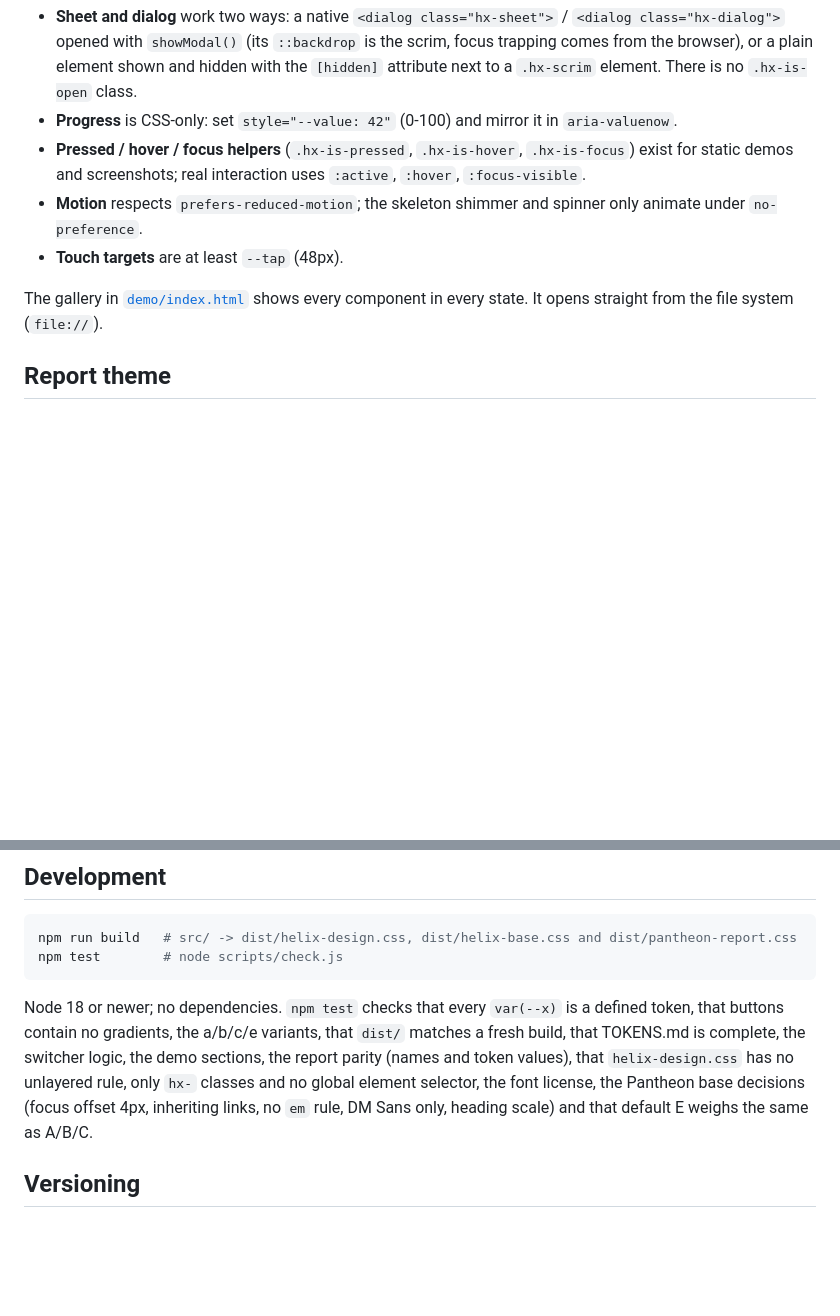
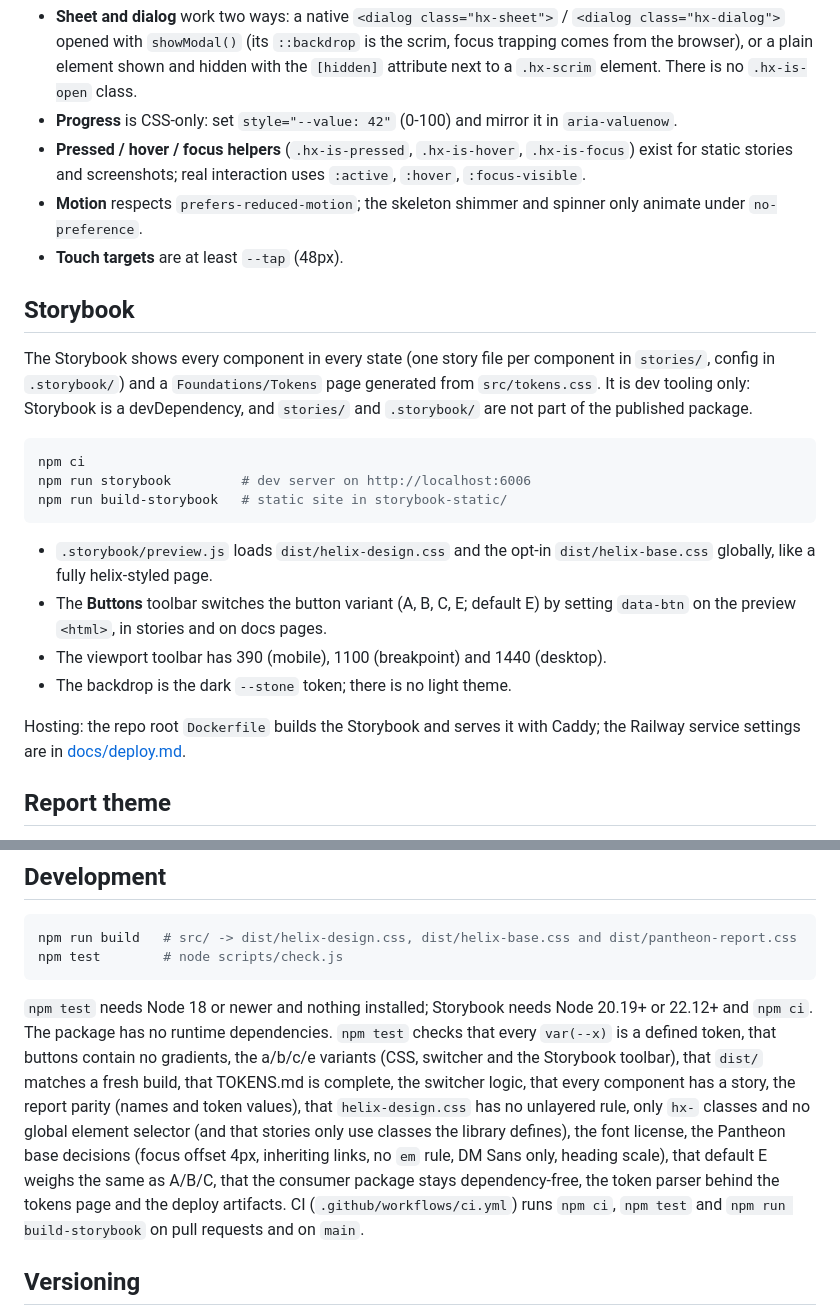
Before and after one commit to ProgFroz/helix-design, a Markdown page: README.md, 2 parts joined by grey strips. Rendered like a GitHub page; blank space fills up the shorter version.

Commit message:
docs: replace the demo gallery with Storybook in the README
Storybook instructions (scripts, global CSS imports, Buttons toolbar,
viewports, dark backdrop), the hosting pointer to docs/deploy.md and
the updated list of what npm test checks.

Co-Authored-By: Claude Opus 5.5 <noreply@anthropic.com>

````diff
--- a/README.md
+++ b/README.md
@@ -270,13 +270,33 @@ Notes:
   There is no `.hx-is-open` class.
 - **Progress** is CSS-only: set `style="--value: 42"` (0-100) and mirror it in `aria-valuenow`.
 - **Pressed / hover / focus helpers** (`.hx-is-pressed`, `.hx-is-hover`, `.hx-is-focus`) exist for static
-  demos and screenshots; real interaction uses `:active`, `:hover`, `:focus-visible`.
+  stories and screenshots; real interaction uses `:active`, `:hover`, `:focus-visible`.
 - **Motion** respects `prefers-reduced-motion`; the skeleton shimmer and spinner only animate
   under `no-preference`.
 - **Touch targets** are at least `--tap` (48px).
 
-The gallery in [`demo/index.html`](demo/index.html) shows every component in every state. It opens
-straight from the file system (`file://`).
+## Storybook
+
+The Storybook shows every component in every state (one story file per component in `stories/`,
+config in `.storybook/`) and a `Foundations/Tokens` page generated from `src/tokens.css`. It is
+dev tooling only: Storybook is a devDependency, and `stories/` and `.storybook/` are not part of the
+published package.
+
+```sh
+npm ci
+npm run storybook         # dev server on http://localhost:6006
+npm run build-storybook   # static site in storybook-static/
+```
+
+- `.storybook/preview.js` loads `dist/helix-design.css` and the opt-in `dist/helix-base.css`
+  globally, like a fully helix-styled page.
+- The **Buttons** toolbar switches the button variant (A, B, C, E; default E) by setting
+  `data-btn` on the preview `<html>`, in stories and on docs pages.
+- The viewport toolbar has 390 (mobile), 1100 (breakpoint) and 1440 (desktop).
+- The backdrop is the dark `--stone` token; there is no light theme.
+
+Hosting: the repo root `Dockerfile` builds the Storybook and serves it with Caddy; the Railway
+service settings are in [docs/deploy.md](docs/deploy.md).
 
 ## Report theme
 
@@ -318,12 +338,17 @@ npm run build   # src/ -> dist/helix-design.css, dist/helix-base.css and dist/pa
 npm test        # node scripts/check.js
 ```
 
-Node 18 or newer; no dependencies. `npm test` checks that every `var(--x)` is a defined token,
-that buttons contain no gradients, the a/b/c/e variants, that `dist/` matches a fresh build, that
-TOKENS.md is complete, the switcher logic, the demo sections, the report parity (names and token
-values), that `helix-design.css` has no unlayered rule, only `hx-` classes and no global element
-selector, the font license, the Pantheon base decisions (focus offset 4px, inheriting links, no
-`em` rule, DM Sans only, heading scale) and that default E weighs the same as A/B/C.
+`npm test` needs Node 18 or newer and nothing installed; Storybook needs Node 20.19+ or 22.12+ and
+`npm ci`. The package has no runtime dependencies. `npm test` checks that every `var(--x)` is a
+defined token, that buttons contain no gradients, the a/b/c/e variants (CSS, switcher and the
+Storybook toolbar), that `dist/` matches a fresh build, that TOKENS.md is complete, the switcher
+logic, that every component has a story, the report parity (names and token values), that
+`helix-design.css` has no unlayered rule, only `hx-` classes and no global element selector (and
+that stories only use classes the library defines), the font license, the Pantheon base
+decisions (focus offset 4px, inheriting links, no `em` rule, DM Sans only, heading scale), that
+default E weighs the same as A/B/C, that the consumer package stays dependency-free, the token
+parser behind the tokens page and the deploy artifacts. CI (`.github/workflows/ci.yml`) runs
+`npm ci`, `npm test` and `npm run build-storybook` on pull requests and on `main`.
 
 ## Versioning
 
````
